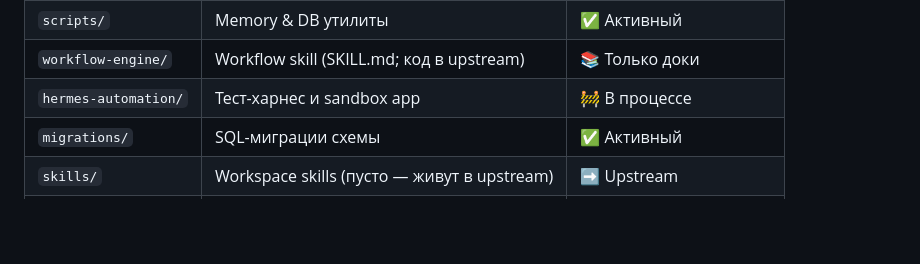
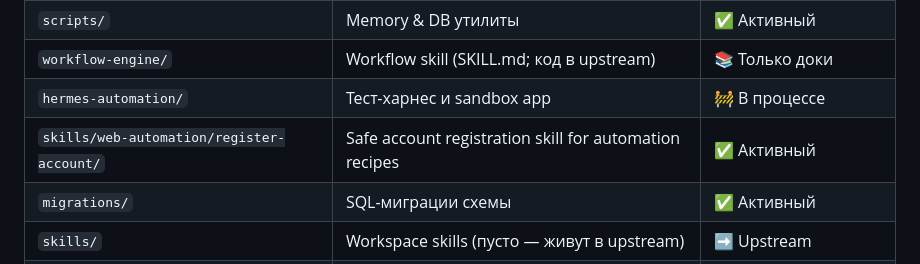
Before and after one commit to alexbayov/hermes, a Markdown page: README.md, the part around the change. GitHub-like rendering; blank space fills up the shorter version.

Commit message:
feat(skills): add safe account registration skill

```diff
--- a/README.md
+++ b/README.md
@@ -89,6 +89,7 @@ Launcher `bin/hermes-clean` sets `HERMES_HOME=/home/alex/hermes/profile`, source
 | `scripts/` | Memory & DB утилиты | ✅ Активный |
 | `workflow-engine/` | Workflow skill (SKILL.md; код в upstream) | 📚 Только доки |
 | `hermes-automation/` | Тест-харнес и sandbox app | 🚧 В процессе |
+| `skills/web-automation/register-account/` | Safe account registration skill for automation recipes | ✅ Активный |
 | `migrations/` | SQL-миграции схемы | ✅ Активный |
 | `skills/` | Workspace skills (пусто — живут в upstream) | ➡️ Upstream |
 | `docs/` | Протоколы агента | ✅ Активный |
```
Also changed, not shown: 1 other file.
